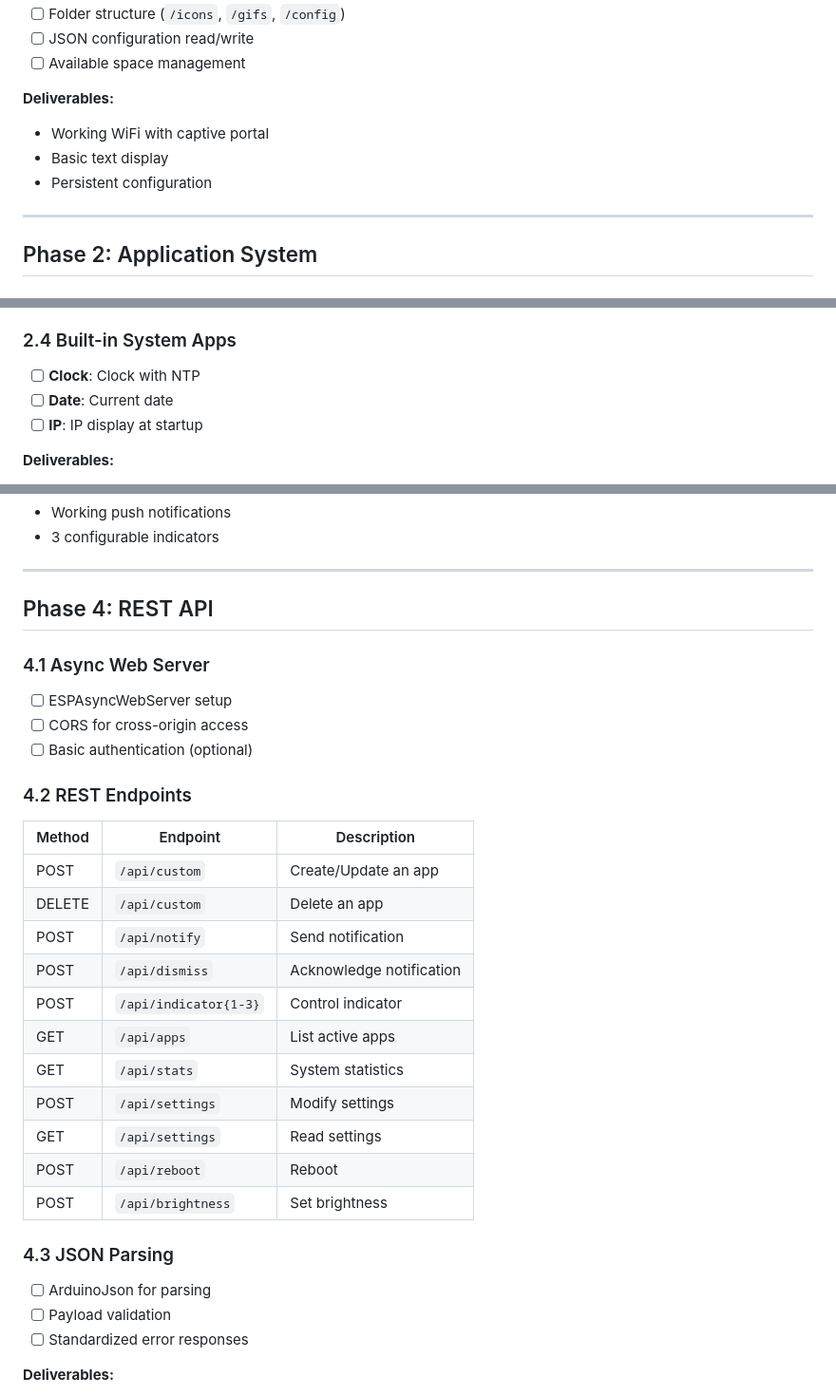
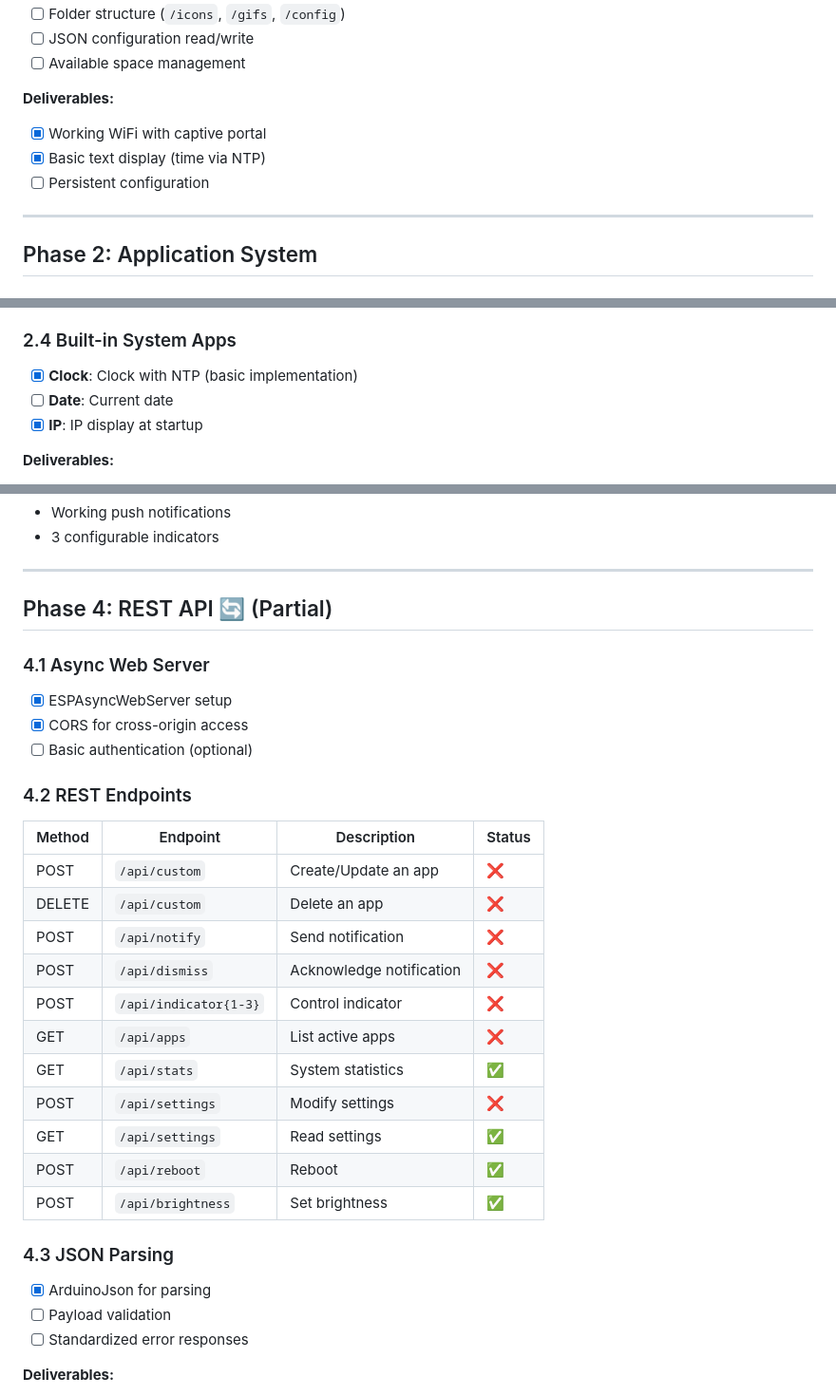
Before and after one commit to nicolas-codemate/esp32-pixelcast, a Markdown page: ROADMAP.md, 3 parts joined by grey strips. Shown at 95% size. Drawn GitHub-style.

```diff
--- a/ROADMAP.md
+++ b/ROADMAP.md
@@ -74,9 +77,9 @@ public:
 - [ ] Available space management
 
 **Deliverables:**
-- Working WiFi with captive portal
-- Basic text display
-- Persistent configuration
+- [x] Working WiFi with captive portal
+- [x] Basic text display (time via NTP)
+- [ ] Persistent configuration
 
 ---
 
@@ -116,9 +119,9 @@ struct AppItem {
 - [ ] Bar chart (optional)
 
 ### 2.4 Built-in System Apps
-- [ ] **Clock**: Clock with NTP
+- [x] **Clock**: Clock with NTP (basic implementation)
 - [ ] **Date**: Current date
-- [ ] **IP**: IP display at startup
+- [x] **IP**: IP display at startup
 
 **Deliverables:**
 - Working app rotation
@@ -164,31 +167,31 @@ struct Notification {
 
 ---
 
-## Phase 4: REST API
+## Phase 4: REST API 🔄 (Partial)
 
 ### 4.1 Async Web Server
-- [ ] ESPAsyncWebServer setup
-- [ ] CORS for cross-origin access
+- [x] ESPAsyncWebServer setup
+- [x] CORS for cross-origin access
 - [ ] Basic authentication (optional)
 
 ### 4.2 REST Endpoints
 
-| Method | Endpoint | Description |
-|--------|----------|-------------|
-| POST | `/api/custom` | Create/Update an app |
-| DELETE | `/api/custom` | Delete an app |
-| POST | `/api/notify` | Send notification |
-| POST | `/api/dismiss` | Acknowledge notification |
-| POST | `/api/indicator{1-3}` | Control indicator |
-| GET | `/api/apps` | List active apps |
-| GET | `/api/stats` | System statistics |
-| POST | `/api/settings` | Modify settings |
-| GET | `/api/settings` | Read settings |
-| POST | `/api/reboot` | Reboot |
-| POST | `/api/brightness` | Set brightness |
+| Method | Endpoint | Description | Status |
+|--------|----------|-------------|--------|
+| POST | `/api/custom` | Create/Update an app | ❌ |
+| DELETE | `/api/custom` | Delete an app | ❌ |
+| POST | `/api/notify` | Send notification | ❌ |
+| POST | `/api/dismiss` | Acknowledge notification | ❌ |
+| POST | `/api/indicator{1-3}` | Control indicator | ❌ |
+| GET | `/api/apps` | List active apps | ❌ |
+| GET | `/api/stats` | System statistics | ✅ |
+| POST | `/api/settings` | Modify settings | ❌ |
+| GET | `/api/settings` | Read settings | ✅ |
+| POST | `/api/reboot` | Reboot | ✅ |
+| POST | `/api/brightness` | Set brightness | ✅ |
 
 ### 4.3 JSON Parsing
-- [ ] ArduinoJson for parsing
+- [x] ArduinoJson for parsing
 - [ ] Payload validation
 - [ ] Standardized error responses
 
```
Also changed, not shown: other parts of ROADMAP.md (+66 -28 lines).
